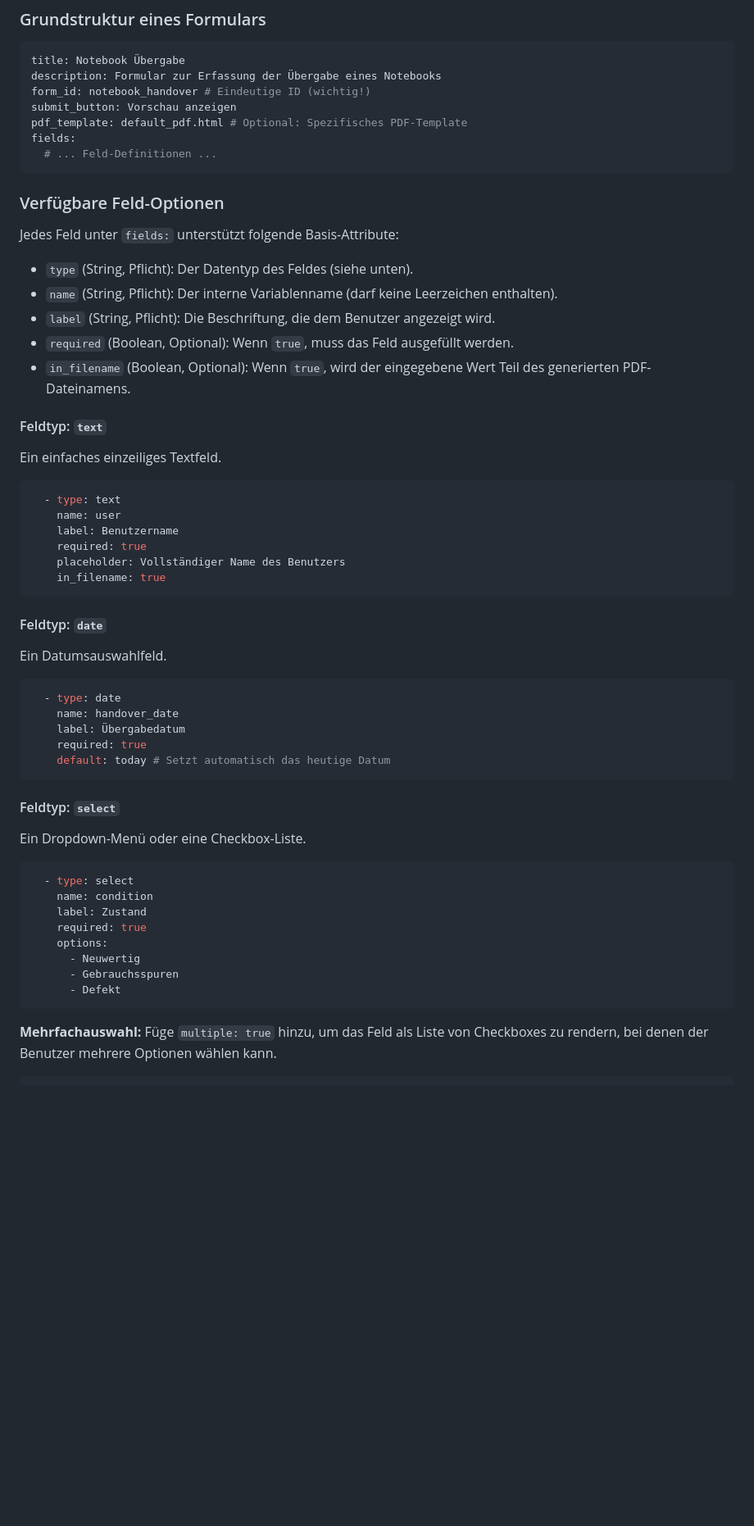
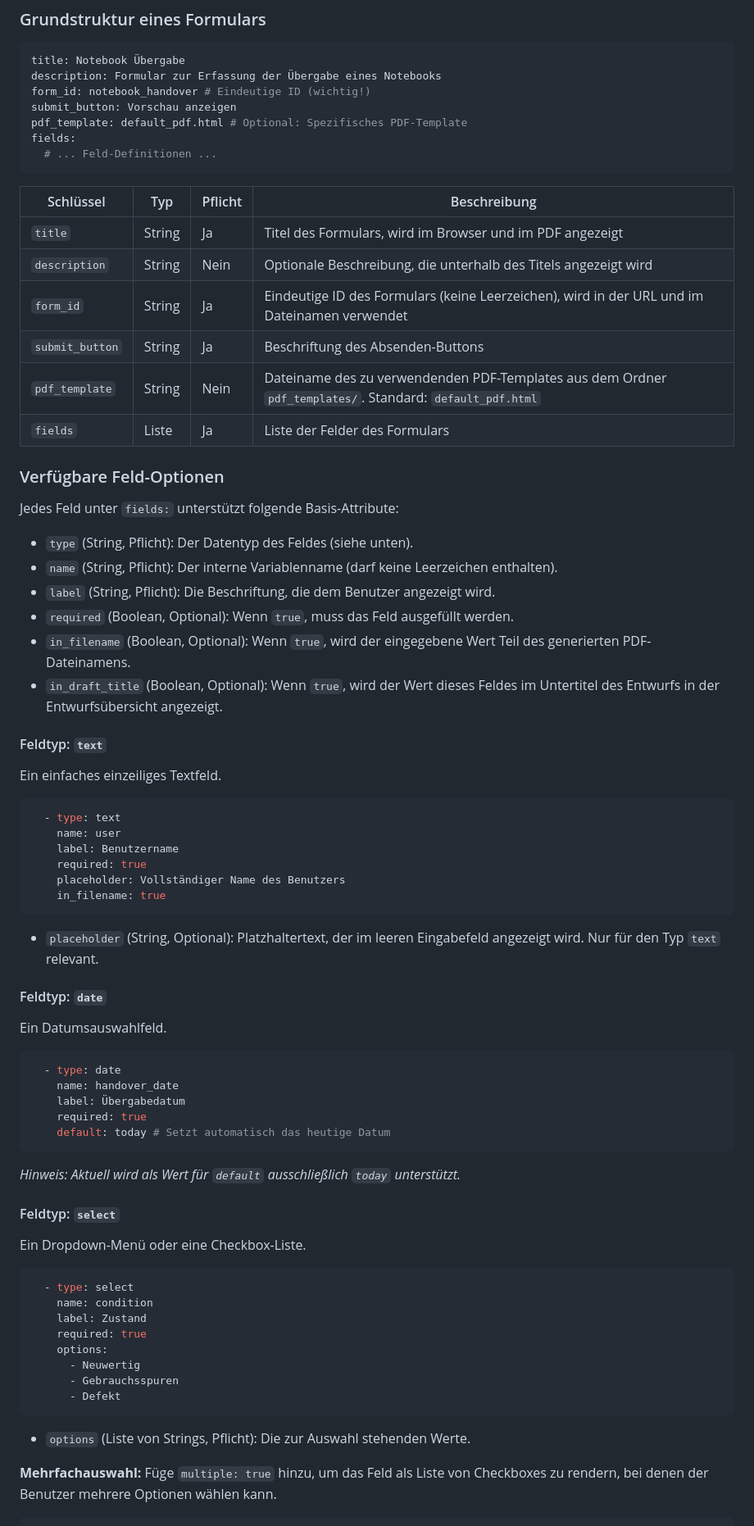
Before and after one commit to jancwe/formflow, a Markdown page: README.md, the part around one of its changes. Shown at 82% size. GitHub-like rendering; blank space fills up the shorter version.

Commit message:
docs: update README with missing form fields and attributes documentation
Co-authored-by: jancwe <83763512+jancwe@users.noreply.github.com>

````diff
--- a/README.md
+++ b/README.md
@@ -123,6 +123,15 @@ fields:
   # ... Feld-Definitionen ...
 ```
 
+| Schlüssel | Typ | Pflicht | Beschreibung |
+|---|---|---|---|
+| `title` | String | Ja | Titel des Formulars, wird im Browser und im PDF angezeigt |
+| `description` | String | Nein | Optionale Beschreibung, die unterhalb des Titels angezeigt wird |
+| `form_id` | String | Ja | Eindeutige ID des Formulars (keine Leerzeichen), wird in der URL und im Dateinamen verwendet |
+| `submit_button` | String | Ja | Beschriftung des Absenden-Buttons |
+| `pdf_template` | String | Nein | Dateiname des zu verwendenden PDF-Templates aus dem Ordner `pdf_templates/`. Standard: `default_pdf.html` |
+| `fields` | Liste | Ja | Liste der Felder des Formulars |
+
 ### Verfügbare Feld-Optionen
 
 Jedes Feld unter `fields:` unterstützt folgende Basis-Attribute:
@@ -132,6 +141,7 @@ Jedes Feld unter `fields:` unterstützt folgende Basis-Attribute:
 *   `label` (String, Pflicht): Die Beschriftung, die dem Benutzer angezeigt wird.
 *   `required` (Boolean, Optional): Wenn `true`, muss das Feld ausgefüllt werden.
 *   `in_filename` (Boolean, Optional): Wenn `true`, wird der eingegebene Wert Teil des generierten PDF-Dateinamens.
+*   `in_draft_title` (Boolean, Optional): Wenn `true`, wird der Wert dieses Feldes im Untertitel des Entwurfs in der Entwurfsübersicht angezeigt.
 
 #### Feldtyp: `text`
 Ein einfaches einzeiliges Textfeld.
@@ -143,6 +153,7 @@ Ein einfaches einzeiliges Textfeld.
     placeholder: Vollständiger Name des Benutzers
     in_filename: true
 ```
+*   `placeholder` (String, Optional): Platzhaltertext, der im leeren Eingabefeld angezeigt wird. Nur für den Typ `text` relevant.
 
 #### Feldtyp: `date`
 Ein Datumsauswahlfeld.
@@ -153,6 +164,7 @@ Ein Datumsauswahlfeld.
     required: true
     default: today # Setzt automatisch das heutige Datum
 ```
+*Hinweis: Aktuell wird als Wert für `default` ausschließlich `today` unterstützt.*
 
 #### Feldtyp: `select`
 Ein Dropdown-Menü oder eine Checkbox-Liste.
@@ -166,6 +178,8 @@ Ein Dropdown-Menü oder eine Checkbox-Liste.
       - Gebrauchsspuren
       - Defekt
 ```
+*   `options` (Liste von Strings, Pflicht): Die zur Auswahl stehenden Werte.
+
 **Mehrfachauswahl:** Füge `multiple: true` hinzu, um das Feld als Liste von Checkboxes zu rendern, bei denen der Benutzer mehrere Optionen wählen kann.
 ```yaml
   - type: select
````
Also changed, not shown: other parts of README.md (+1 -0 lines).
